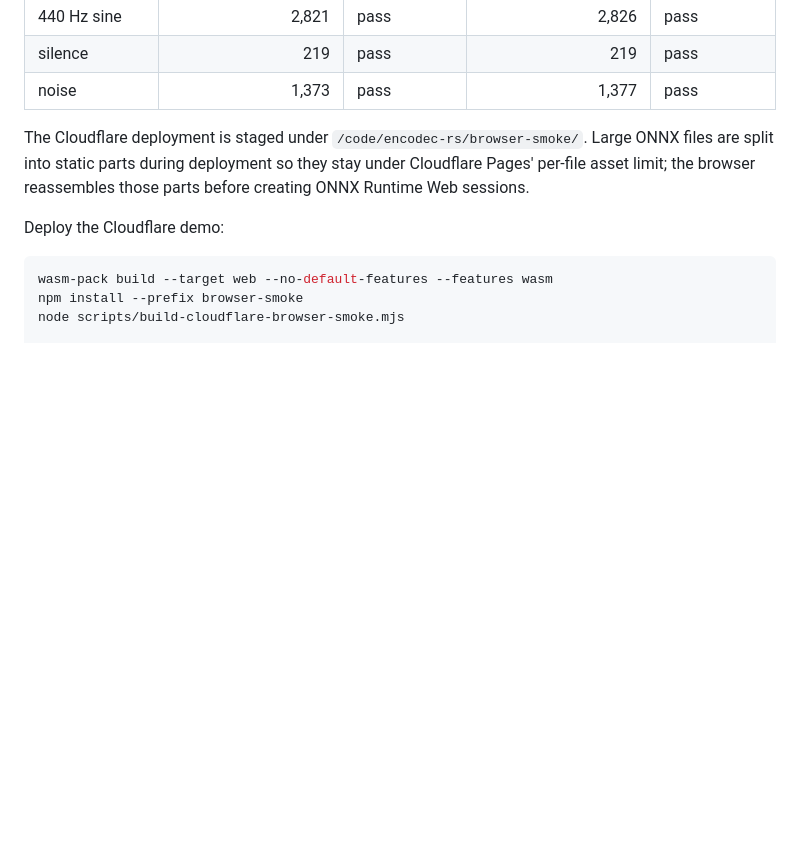
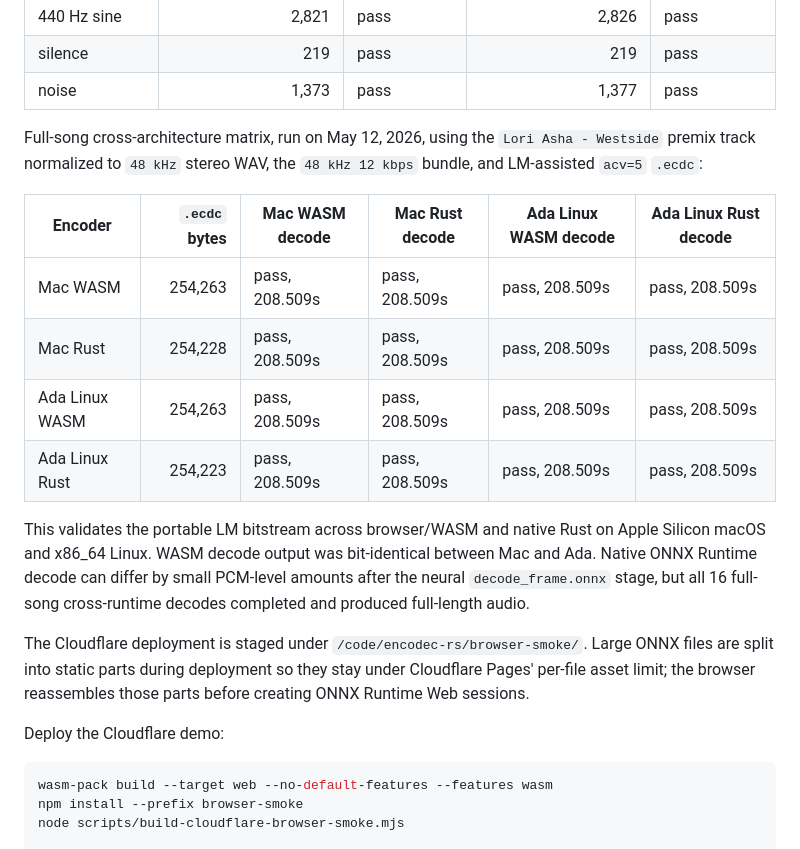
Before and after one commit to wavey-ai/encodec-rs, a Markdown page: README.md, the part around the change. Rendered like a GitHub page; blank space fills up the shorter version.

Commit message:
Document full-song cross-architecture LM matrix

```diff
--- a/README.md
+++ b/README.md
@@ -123,6 +123,23 @@ four-second fixtures:
 | 440 Hz sine | 2,821 | pass | 2,826 | pass |
 | silence | 219 | pass | 219 | pass |
 | noise | 1,373 | pass | 1,377 | pass |
+
+Full-song cross-architecture matrix, run on May 12, 2026, using the
+`Lori Asha - Westside` premix track normalized to `48 kHz` stereo WAV, the
+`48 kHz 12 kbps` bundle, and LM-assisted `acv=5` `.ecdc`:
+
+| Encoder | `.ecdc` bytes | Mac WASM decode | Mac Rust decode | Ada Linux WASM decode | Ada Linux Rust decode |
+|---|---:|---|---|---|---|
+| Mac WASM | 254,263 | pass, 208.509s | pass, 208.509s | pass, 208.509s | pass, 208.509s |
+| Mac Rust | 254,228 | pass, 208.509s | pass, 208.509s | pass, 208.509s | pass, 208.509s |
+| Ada Linux WASM | 254,263 | pass, 208.509s | pass, 208.509s | pass, 208.509s | pass, 208.509s |
+| Ada Linux Rust | 254,223 | pass, 208.509s | pass, 208.509s | pass, 208.509s | pass, 208.509s |
+
+This validates the portable LM bitstream across browser/WASM and native Rust on
+Apple Silicon macOS and x86_64 Linux. WASM decode output was bit-identical
+between Mac and Ada. Native ONNX Runtime decode can differ by small PCM-level
+amounts after the neural `decode_frame.onnx` stage, but all 16 full-song
+cross-runtime decodes completed and produced full-length audio.
 
 The Cloudflare deployment is staged under `/code/encodec-rs/browser-smoke/`.
 Large ONNX files are split into static parts during deployment so they stay
```
